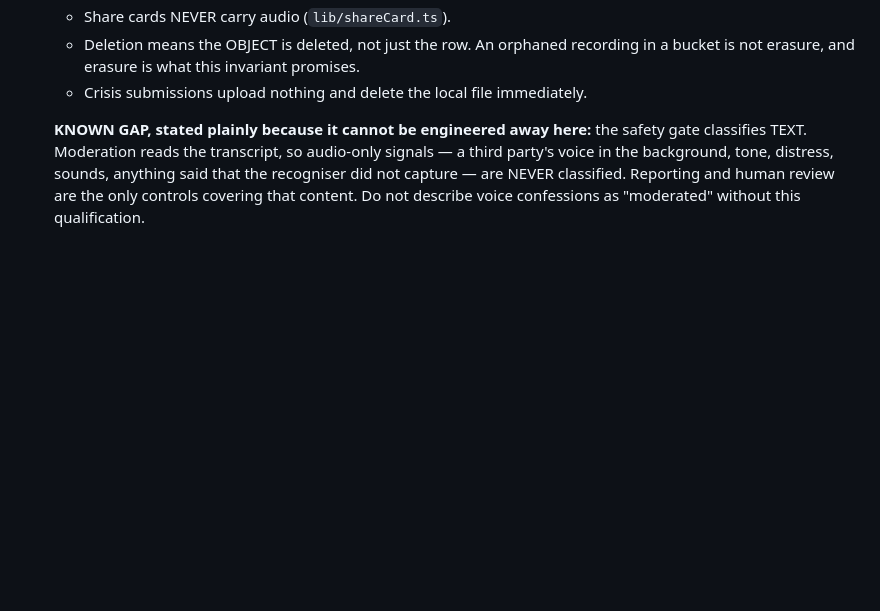
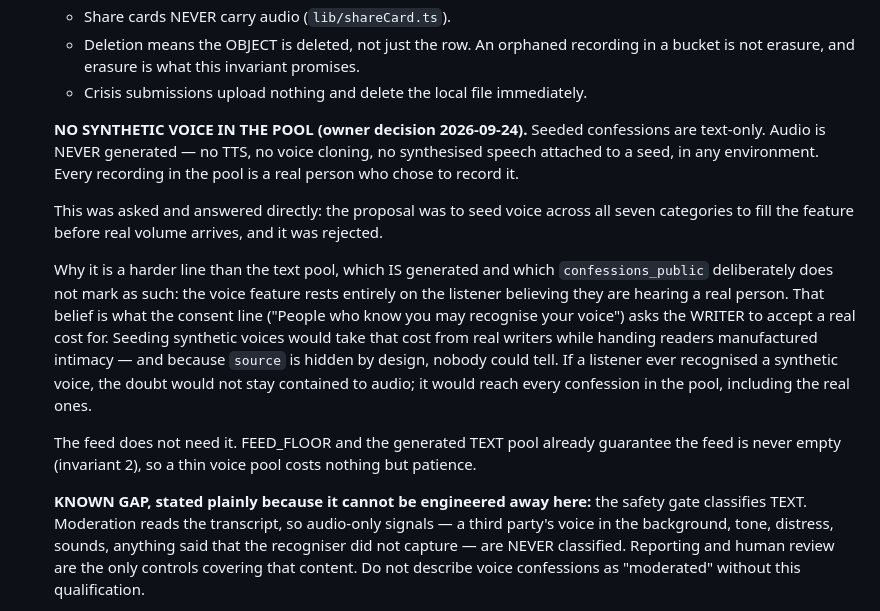
Before and after one commit to Ajkothapalli/You-re-Not-Alone, a Markdown page: CLAUDE.md, the part around the change. Drawn GitHub-style; blank space fills up the shorter version.

Commit message:
docs: record the no-synthetic-voice decision (owner, 2026-09-24)
Seeding the voice feature with TTS across all seven categories was proposed
to fill the pool before real volume arrives, and rejected. Recorded under
invariant 3 because it is a harder line than the text pool, which IS
generated and deliberately unmarked in confessions_public — and because
without it written down the proposal comes back.

The reasoning, so it survives: the voice feature rests on the listener
believing they hear a real person, and that belief is what the consent line
asks the WRITER to accept a real cost for. Synthetic seeds would take that
cost from real writers and hand readers manufactured intimacy, undetectably.
FEED_FLOOR and the generated text pool already keep the feed from ever being
empty, so a thin voice pool costs nothing but patience.

Co-Authored-By: Claude Opus 5 <noreply@anthropic.com>

```diff
--- a/CLAUDE.md
+++ b/CLAUDE.md
@@ -122,6 +122,30 @@
      recording in a bucket is not erasure, and erasure is what this invariant
      promises.
    - Crisis submissions upload nothing and delete the local file immediately.
+
+   **NO SYNTHETIC VOICE IN THE POOL (owner decision 2026-09-24).** Seeded
+   confessions are text-only. Audio is NEVER generated — no TTS, no voice
+   cloning, no synthesised speech attached to a seed, in any environment.
+   Every recording in the pool is a real person who chose to record it.
+
+   This was asked and answered directly: the proposal was to seed voice
+   across all seven categories to fill the feature before real volume
+   arrives, and it was rejected.
+
+   Why it is a harder line than the text pool, which IS generated and which
+   `confessions_public` deliberately does not mark as such: the voice feature
+   rests entirely on the listener believing they are hearing a real person.
+   That belief is what the consent line ("People who know you may recognise
+   your voice") asks the WRITER to accept a real cost for. Seeding synthetic
+   voices would take that cost from real writers while handing readers
+   manufactured intimacy — and because `source` is hidden by design, nobody
+   could tell. If a listener ever recognised a synthetic voice, the doubt
+   would not stay contained to audio; it would reach every confession in the
+   pool, including the real ones.
+
+   The feed does not need it. FEED_FLOOR and the generated TEXT pool already
+   guarantee the feed is never empty (invariant 2), so a thin voice pool
+   costs nothing but patience.
 
    **KNOWN GAP, stated plainly because it cannot be engineered away here:**
    the safety gate classifies TEXT. Moderation reads the transcript, so
```
